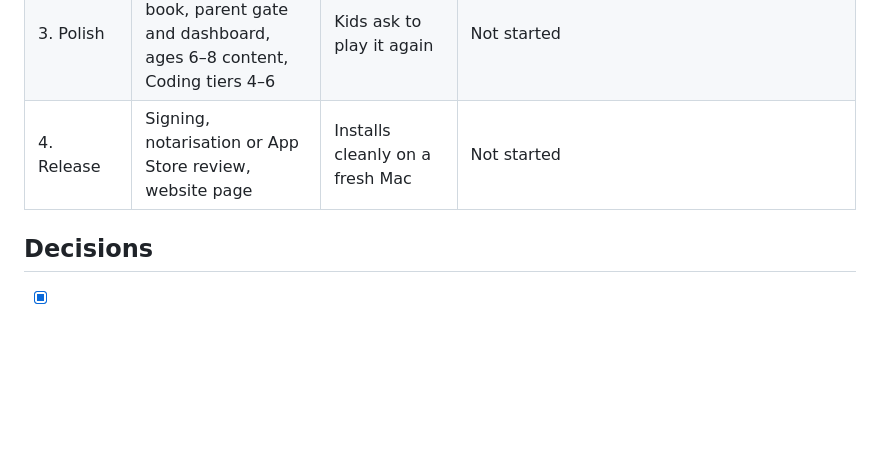
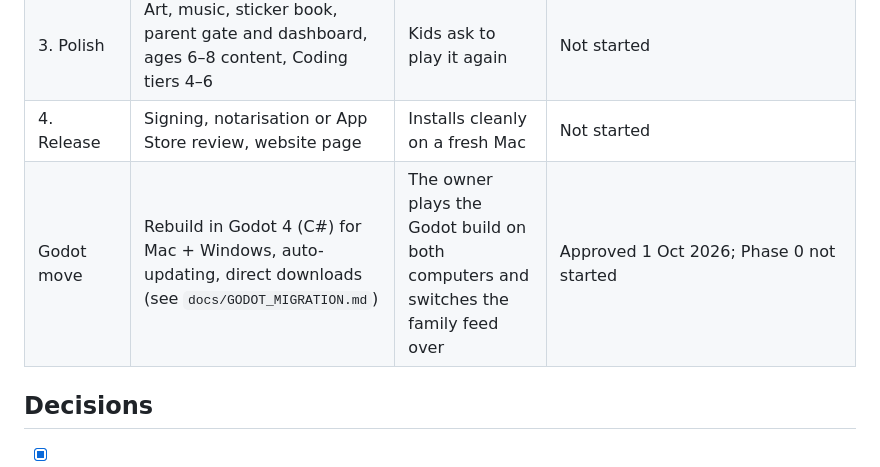
Before and after one commit to evertgrobler/bip-island, a Markdown page: docs/PLAN.md, the part around the change. Rendered like a GitHub page; blank space fills up the shorter version.

```diff
--- a/docs/PLAN.md
+++ b/docs/PLAN.md
@@ -144,6 +144,7 @@ Prove the hardest part first: if the phonics audio and the core click-and-hear l
 | 2. All islands | Groups 2–5, Numbers, Words, Coding tiers 1–3, profiles, progress | Each island has 15+ activities and mastery tracking | Not started |
 | 3. Polish | Art, music, sticker book, parent gate and dashboard, ages 6–8 content, Coding tiers 4–6 | Kids ask to play it again | Not started |
 | 4. Release | Signing, notarisation or App Store review, website page | Installs cleanly on a fresh Mac | Not started |
+| Godot move | Rebuild in Godot 4 (C#) for Mac + Windows, auto-updating, direct downloads (see `docs/GODOT_MIGRATION.md`) | The owner plays the Godot build on both computers and switches the family feed over | Approved 1 Oct 2026; Phase 0 not started |
 
 ## Decisions
 
```
Also changed, not shown: docs/GODOT_MIGRATION.md (added, +134 -0 lines), docs/STATUS.md (+9 -0 lines).
